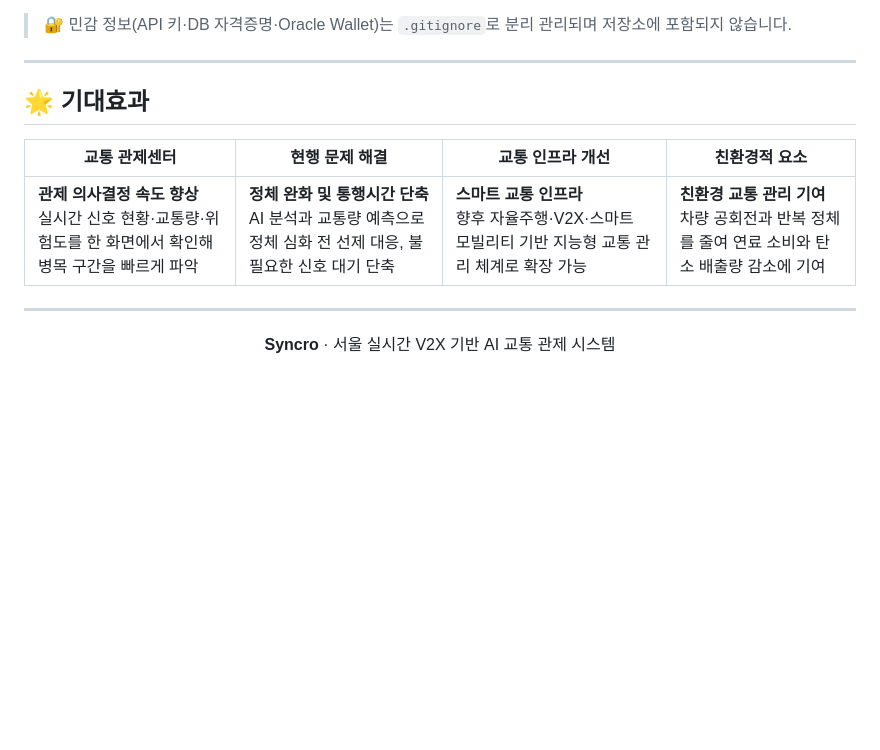
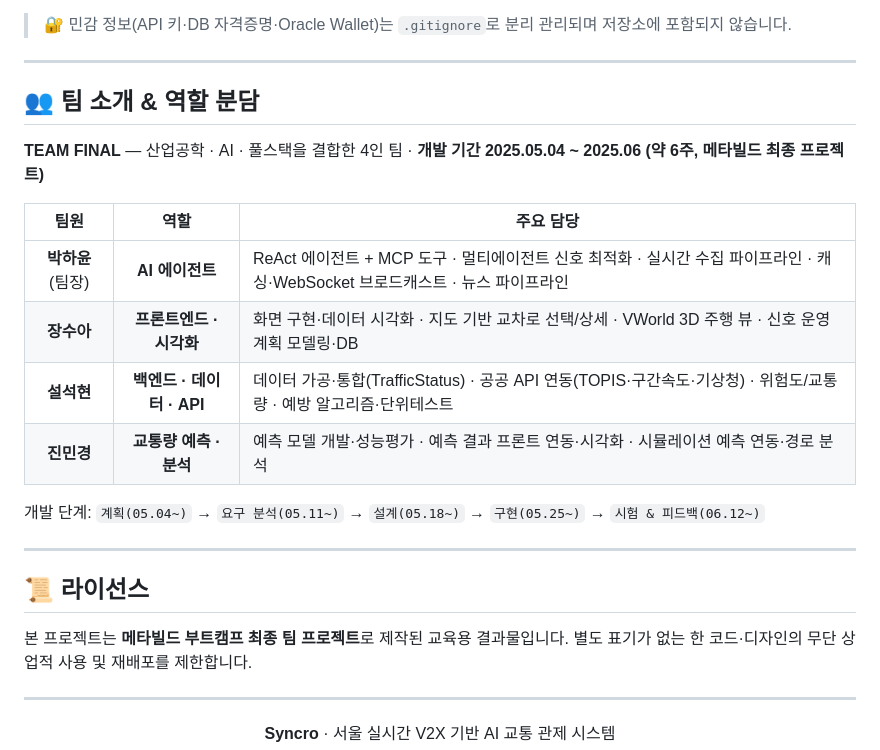
Before and after one commit to NewTopia1220/traffic-sync, a Markdown page: README.md, the part around one of its changes. GitHub-like rendering; blank space fills up the shorter version.

```diff
--- a/README.md
+++ b/README.md
@@ -369,11 +349,25 @@ cd frontend && npm install && npm run dev
 
 ---
 
-## 🌟 기대효과
+## 👥 팀 소개 & 역할 분담
 
-| 교통 관제센터 | 현행 문제 해결 | 교통 인프라 개선 | 친환경적 요소 |
-|---|---|---|---|
-| **관제 의사결정 속도 향상**<br/>실시간 신호 현황·교통량·위험도를 한 화면에서 확인해 병목 구간을 빠르게 파악 | **정체 완화 및 통행시간 단축**<br/>AI 분석과 교통량 예측으로 정체 심화 전 선제 대응, 불필요한 신호 대기 단축 | **스마트 교통 인프라**<br/>향후 자율주행·V2X·스마트 모빌리티 기반 지능형 교통 관리 체계로 확장 가능 | **친환경 교통 관리 기여**<br/>차량 공회전과 반복 정체를 줄여 연료 소비와 탄소 배출량 감소에 기여 |
+**TEAM FINAL** — 산업공학 · AI · 풀스택을 결합한 4인 팀 · **개발 기간 2025.05.04 ~ 2025.06 (약 6주, 메타빌드 최종 프로젝트)**
+
+| 팀원 | 역할 | 주요 담당 |
+|:---:|:---:|---|
+| **박하윤** (팀장) | **AI 에이전트** | ReAct 에이전트 + MCP 도구 · 멀티에이전트 신호 최적화 · 실시간 수집 파이프라인 · 캐싱·WebSocket 브로드캐스트 · 뉴스 파이프라인 |
+| **장수아** | **프론트엔드 · 시각화** | 화면 구현·데이터 시각화 · 지도 기반 교차로 선택/상세 · VWorld 3D 주행 뷰 · 신호 운영계획 모델링·DB |
+| **설석현** | **백엔드 · 데이터 · API** | 데이터 가공·통합(TrafficStatus) · 공공 API 연동(TOPIS·구간속도·기상청) · 위험도/교통량 · 예방 알고리즘·단위테스트 |
+| **진민경** | **교통량 예측 · 분석** | 예측 모델 개발·성능평가 · 예측 결과 프론트 연동·시각화 · 시뮬레이션 예측 연동·경로 분석 |
+
+개발 단계: `계획(05.04~)` → `요구 분석(05.11~)` → `설계(05.18~)` → `구현(05.25~)` → `시험 & 피드백(06.12~)`
+
+---
+
+## 📜 라이선스
+
+본 프로젝트는 **메타빌드 부트캠프 최종 팀 프로젝트**로 제작된 교육용 결과물입니다.
+별도 표기가 없는 한 코드·디자인의 무단 상업적 사용 및 재배포를 제한합니다.
 
 ---
 
```
Also changed, not shown: other parts of README.md (+17 -37 lines).
